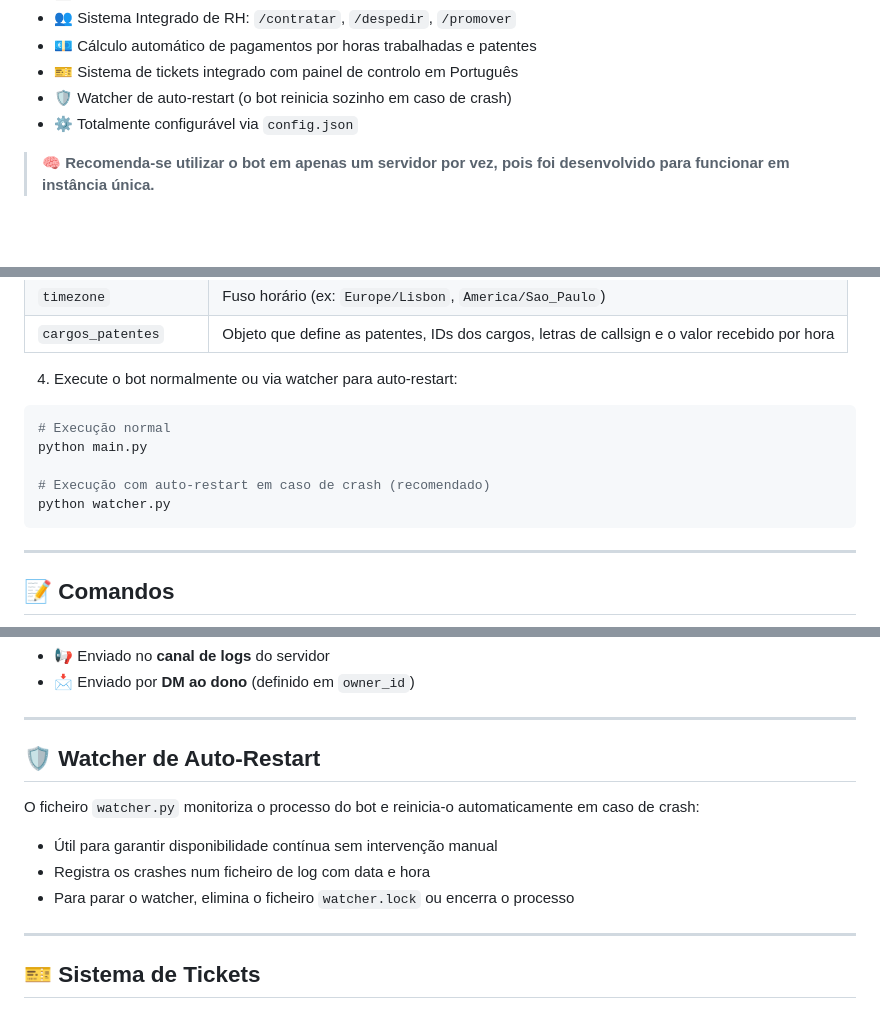
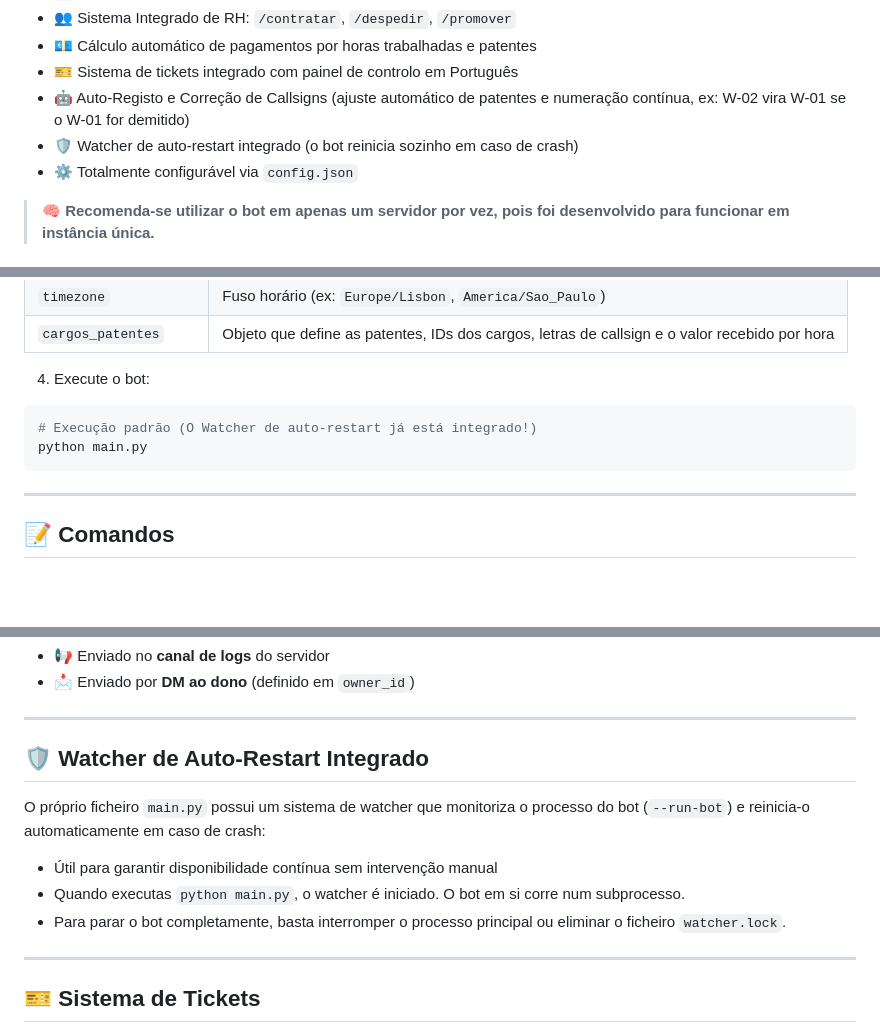
Before and after one commit to andyoliveiraa/bot-discord-ems, a Markdown page: README.md, 3 parts joined by grey strips. Rendered like a GitHub page; blank space fills up the shorter version.

Commit message:
docs: update README to reflect auto-callsign registration and the new integrated auto-restart watcher implementation

````diff
--- a/README.md
+++ b/README.md
@@ -21,7 +21,8 @@ Bot de registo de horas de serviço desenvolvido para servidores de roleplay. Pe
 - 👥 Sistema Integrado de RH: `/contratar`, `/despedir`, `/promover`
 - 💶 Cálculo automático de pagamentos por horas trabalhadas e patentes
 - 🎫 Sistema de tickets integrado com painel de controlo em Português
-- 🛡️ Watcher de auto-restart (o bot reinicia sozinho em caso de crash)
+- 🤖 Auto-Registo e Correção de Callsigns (ajuste automático de patentes e numeração contínua, ex: W-02 vira W-01 se o W-01 for demitido)
+- 🛡️ Watcher de auto-restart integrado (o bot reinicia sozinho em caso de crash)
 - ⚙️ Totalmente configurável via `config.json`
 
 > **🧠 Recomenda-se utilizar o bot em apenas um servidor por vez, pois foi desenvolvido para funcionar em instância única.**
@@ -85,13 +86,10 @@ pip install -r requirements.txt
 | `timezone` | Fuso horário (ex: `Europe/Lisbon`, `America/Sao_Paulo`) |
 | `cargos_patentes` | Objeto que define as patentes, IDs dos cargos, letras de callsign e o valor recebido por hora |
 
-4. Execute o bot normalmente ou via watcher para auto-restart:
+4. Execute o bot:
 ```bash
-# Execução normal
+# Execução padrão (O Watcher de auto-restart já está integrado!)
 python main.py
-
-# Execução com auto-restart em caso de crash (recomendado)
-python watcher.py
 ```
 
 ---
@@ -167,12 +165,12 @@ O bot envia automaticamente um backup da base de dados todos os dias às **07:00
 
 ---
 
-## 🛡️ Watcher de Auto-Restart
+## 🛡️ Watcher de Auto-Restart Integrado
 
-O ficheiro `watcher.py` monitoriza o processo do bot e reinicia-o automaticamente em caso de crash:
+O próprio ficheiro `main.py` possui um sistema de watcher que monitoriza o processo do bot (`--run-bot`) e reinicia-o automaticamente em caso de crash:
 - Útil para garantir disponibilidade contínua sem intervenção manual
-- Registra os crashes num ficheiro de log com data e hora
-- Para parar o watcher, elimina o ficheiro `watcher.lock` ou encerra o processo
+- Quando executas `python main.py`, o watcher é iniciado. O bot em si corre num subprocesso.
+- Para parar o bot completamente, basta interromper o processo principal ou eliminar o ficheiro `watcher.lock`.
 
 ---
 
````
